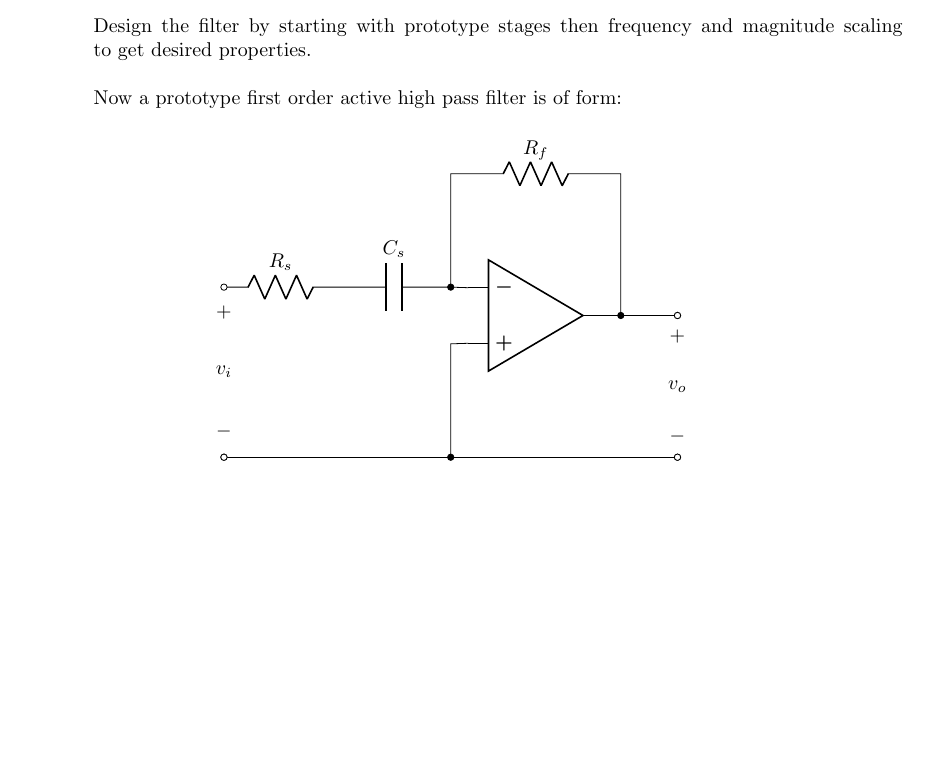
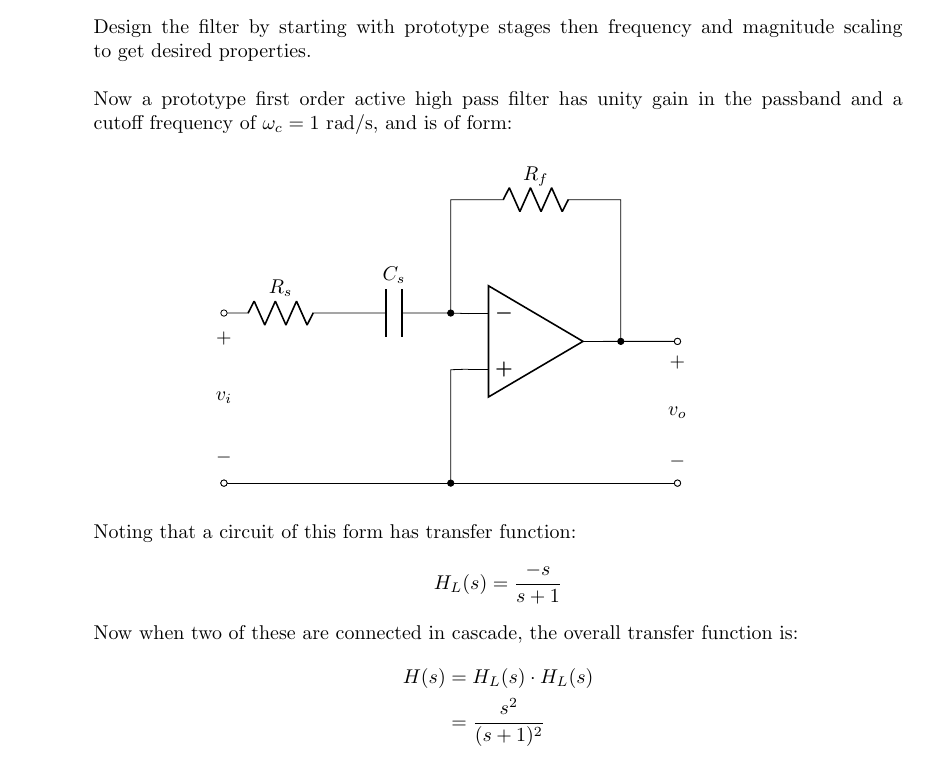
Before and after one commit to lynchd1/ENAD_Assignment4, a LaTeX document (Main.tex, which reads Question3.tex): part of page 4 of 4 before the commit and part of page 4 of 5 after it, cut so that both start at the same text, the shorter picture padded with empty space. Compiled offline with pdfLaTeX.

Commit message:
Continued question 3a
Updated formatting of circuitikz to default to american-style circuit elements, improved notation of circuitikz parts to use a consistent style (not using --, instead using to[short...]) and wrote out transfer function of prototype hpf

```diff
--- a/Question3.tex
+++ b/Question3.tex
@@ -8,7 +8,7 @@
 		\\
 		Design the filter by starting with prototype stages then frequency and magnitude scaling to get desired properties. \\
 		\\
-		Now a prototype first order active high pass filter is of form:
+		Now a prototype first order active high pass filter has unity gain in the passband and a cutoff frequency of $\omega_c = 1$ rad/s, and is of form:
 		\begin{figure}[H]
 			\centering
 			\begin{circuitikz}
@@ -26,6 +26,15 @@
 				\draw(8,0) to [open, v<=$v_o$, o-o] (8,2.5);
 			\end{circuitikz}
 		\end{figure}
+		Noting that a circuit of this form has transfer function:
+		\begin{equation*}
+			H_L(s) = \frac{-s}{s+1}
+		\end{equation*}
+		Now when two of these are connected in cascade, the overall transfer function is:
+		\begin{align*}
+			H(s) &= H_L(s) \cdot H_L(s) \\
+			&= \frac{s^2}{(s+1)^2}
+		\end{align*}
 	}
 
 	%Part b
```
Also changed, not shown: Question2.tex (+1 -1 lines), Main.pdf.
